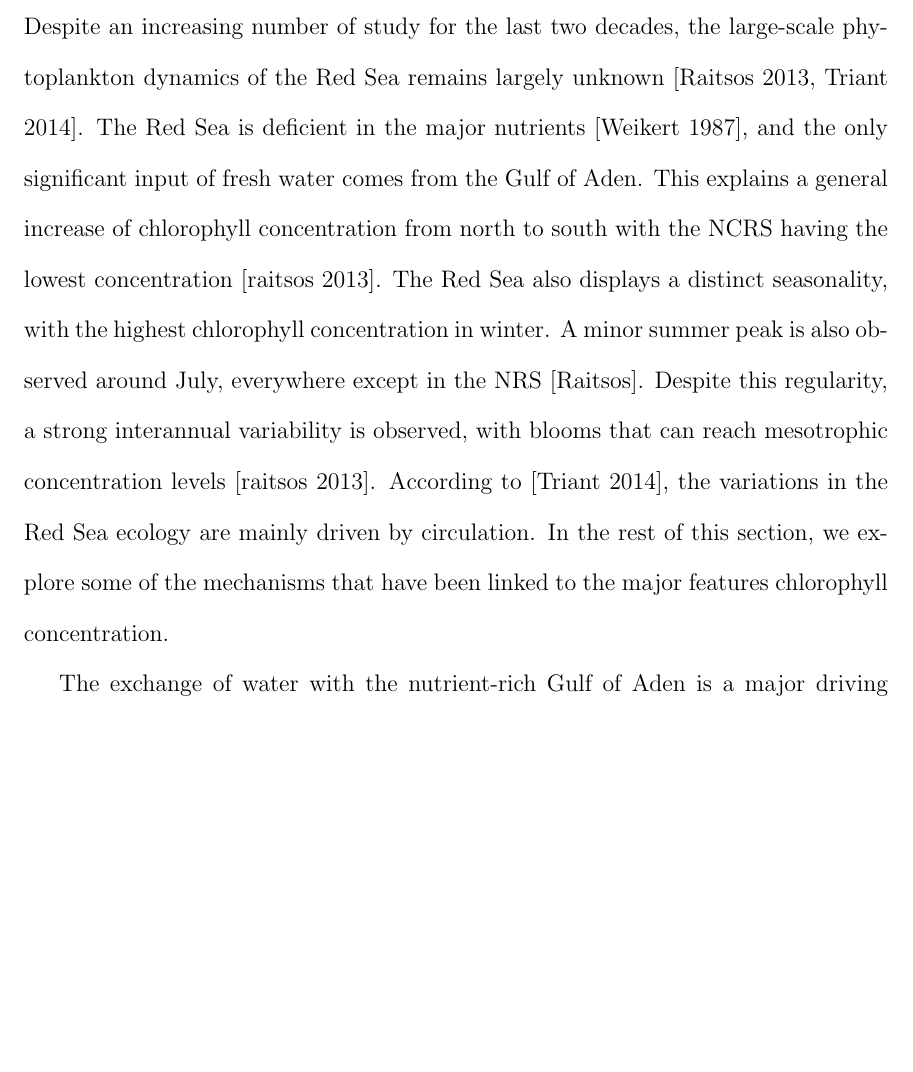
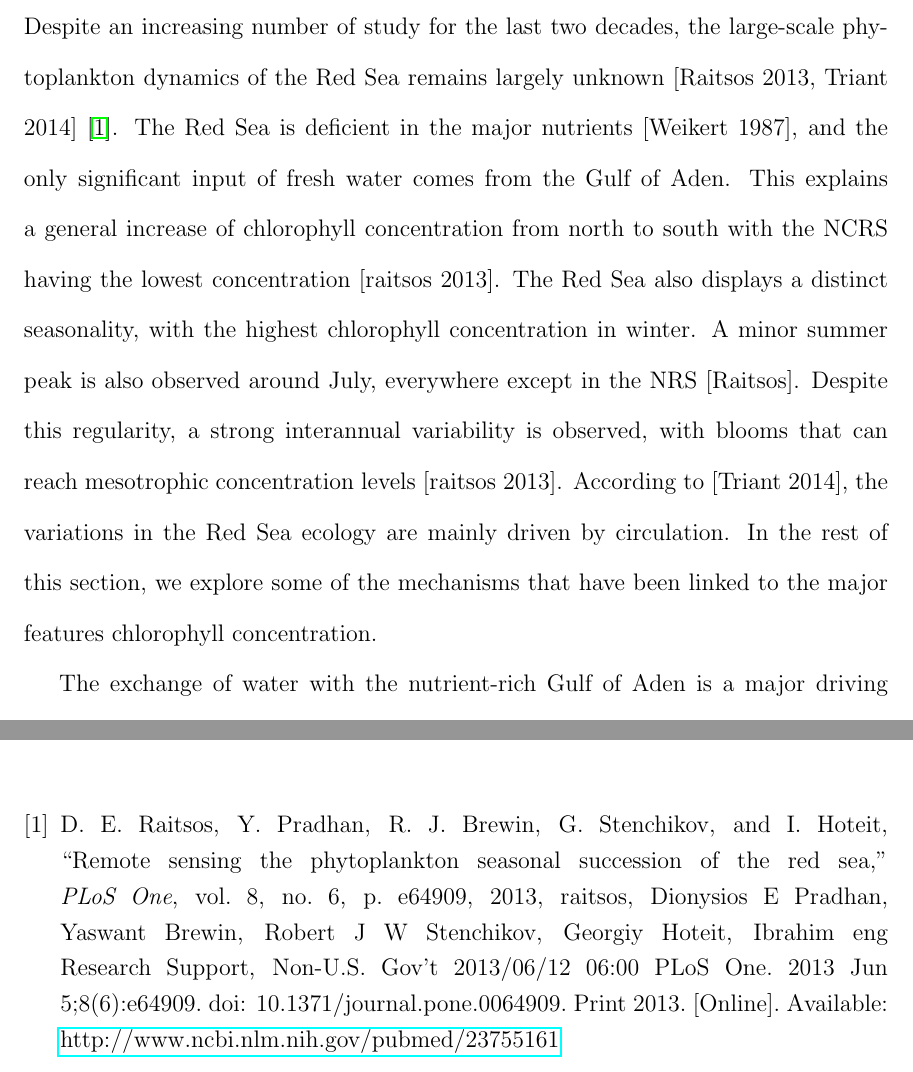
Before and after one commit to dreanod/redseachl, a LaTeX thesis (results/proposal/Thesis.tex, which reads results/proposal/LitRev.tex, results/proposal/References.bib): part of page 29 of 40 before the commit and two parts of pages 29 and 37 of 40 after it, the two joined at a grey line, cut so that both start at the same text, the shorter picture padded with empty space. Compiled offline with pdfLaTeX.

Commit message:
added bibtex references

```diff
--- a/results/proposal/LitRev.tex
+++ b/results/proposal/LitRev.tex
@@ -3,7 +3,7 @@
 
 \section{Red Sea large-scale phytoplankton dynamics}
 
-Despite an increasing number of study for the last two decades, the large-scale phytoplankton dynamics of the Red Sea remains largely unknown [Raitsos 2013, Triant 2014]. The Red Sea is deficient in the major nutrients [Weikert 1987], and the only significant input of fresh water comes from the Gulf of Aden. This explains a general increase of chlorophyll concentration from north to south with the NCRS having the lowest concentration [raitsos 2013]. The Red Sea also displays a distinct seasonality, with the highest chlorophyll concentration in winter. A minor summer peak is also observed around July, everywhere except in the NRS [Raitsos]. Despite this regularity, a strong interannual variability is observed, with blooms that can reach mesotrophic concentration levels [raitsos 2013]. According to [Triant 2014], the variations in the Red Sea ecology are mainly driven by circulation. In the rest of this section, we explore some of the mechanisms that have been linked to the major features chlorophyll concentration.
+Despite an increasing number of study for the last two decades, the large-scale phytoplankton dynamics of the Red Sea remains largely unknown [Raitsos 2013, Triant 2014] \cite{Raitsos2013}. The Red Sea is deficient in the major nutrients [Weikert 1987], and the only significant input of fresh water comes from the Gulf of Aden. This explains a general increase of chlorophyll concentration from north to south with the NCRS having the lowest concentration [raitsos 2013]. The Red Sea also displays a distinct seasonality, with the highest chlorophyll concentration in winter. A minor summer peak is also observed around July, everywhere except in the NRS [Raitsos]. Despite this regularity, a strong interannual variability is observed, with blooms that can reach mesotrophic concentration levels [raitsos 2013]. According to [Triant 2014], the variations in the Red Sea ecology are mainly driven by circulation. In the rest of this section, we explore some of the mechanisms that have been linked to the major features chlorophyll concentration.
 
 The exchange of water with the nutrient-rich Gulf of Aden is a major driving mechanism for the whole Red Sea [Triant. 2014]. It is the most important source of fresh water and nutrients. The maximum chlorophyll concentration observed in the SRS during the summer is due to the wind-driven water intrusion [Raitsos 2013]. In Summer, this exchange of water is believed to be the only significant source of nutrients for the whole Red Sea. The influence of the water intrusion weakens in as the latitude increases, explaining the lowest concentration in the northern half of the Red Sea [Raitsos 2013].
 
--- /dev/null
+++ b/results/proposal/References.bib
@@ -0,0 +1,16 @@
+@article{Raitsos2013,
+   author = {Raitsos, D. E. and Pradhan, Y. and Brewin, R. J. and Stenchikov, G. and Hoteit, I.},
+   title = {Remote sensing the phytoplankton seasonal succession of the Red Sea},
+   journal = {PLoS One},
+   volume = {8},
+   number = {6},
+   pages = {e64909},
+   note = {Raitsos, Dionysios E
+Pradhan, Yaswant
+Brewin, Robert J W
+Stenchikov, Georgiy
+Hoteit, Ibrahim
+eng
+Research Support, Non-U.S. Gov't
+2013/06/12 06:00
+PLoS One. 2013 Jun 5;8(6):e64909. doi: 10.1371/journal.pone.0064909. Print 2013.},
@@ -0,0 +21 @@
+Phytoplankton/*metabolism
@@ -0,0 +28,3 @@
+   DOI = {10.1371/journal.pone.0064909},
+   url = {http://www.ncbi.nlm.nih.gov/pubmed/23755161},
+   year = {2013},
@@ -0,0 +39 @@
+   number = {3},
@@ -0,0 +44,3 @@
+   year = {2014},
+   type = {Journal Article}
+}
```
Also changed, not shown: results/proposal/Thesis.pdf, results/proposal/References.bib (22 more changed lines), 1 other file.
